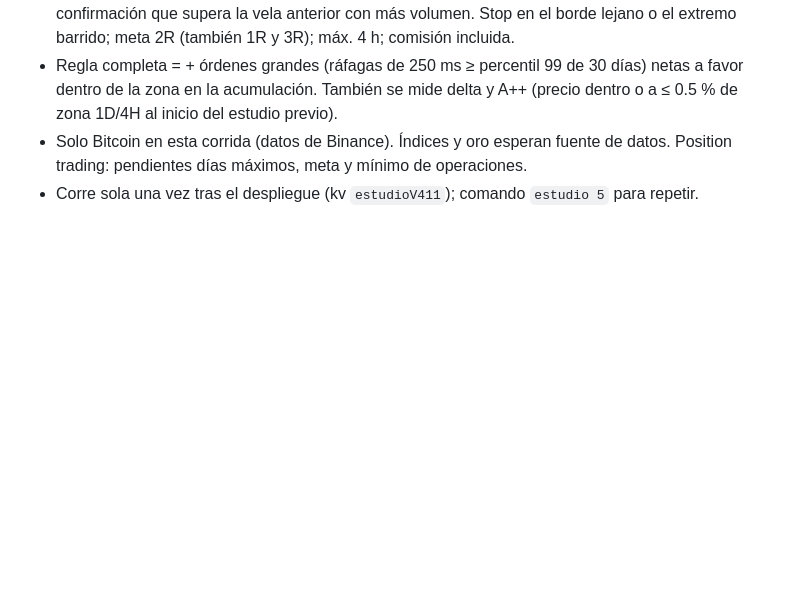
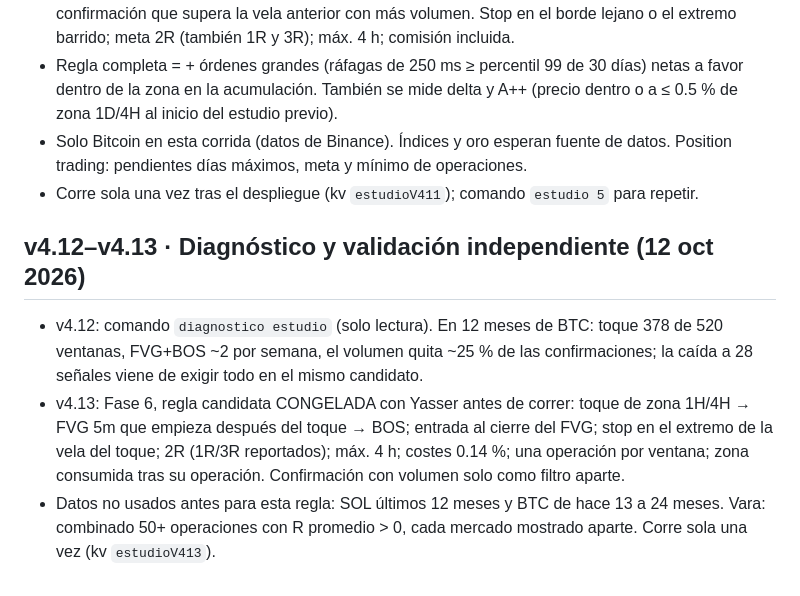
Before and after one commit to ynmvozai/trading_geekz, a Markdown page: server/CONTINUAR.md, the part around the change. Drawn GitHub-style; blank space fills up the shorter version.

Commit message:
v4.13: Fase 6 · validación independiente de la regla candidata

```diff
--- a/server/CONTINUAR.md
+++ b/server/CONTINUAR.md
@@ -181,3 +181,8 @@ _Última actualización: 10 oct 2026._ Lee esto primero si eres una sesión nuev
 - Regla completa = + órdenes grandes (ráfagas de 250 ms ≥ percentil 99 de 30 días) netas a favor dentro de la zona en la acumulación. También se mide delta y A++ (precio dentro o a ≤ 0.5 % de zona 1D/4H al inicio del estudio previo).
 - Solo Bitcoin en esta corrida (datos de Binance). Índices y oro esperan fuente de datos. Position trading: pendientes días máximos, meta y mínimo de operaciones.
 - Corre sola una vez tras el despliegue (kv `estudioV411`); comando `estudio 5` para repetir.
+
+## v4.12–v4.13 · Diagnóstico y validación independiente (12 oct 2026)
+- v4.12: comando `diagnostico estudio` (solo lectura). En 12 meses de BTC: toque 378 de 520 ventanas, FVG+BOS ~2 por semana, el volumen quita ~25 % de las confirmaciones; la caída a 28 señales viene de exigir todo en el mismo candidato.
+- v4.13: Fase 6, regla candidata CONGELADA con Yasser antes de correr: toque de zona 1H/4H → FVG 5m que empieza después del toque → BOS; entrada al cierre del FVG; stop en el extremo de la vela del toque; 2R (1R/3R reportados); máx. 4 h; costes 0.14 %; una operación por ventana; zona consumida tras su operación. Confirmación con volumen solo como filtro aparte.
+- Datos no usados antes para esta regla: SOL últimos 12 meses y BTC de hace 13 a 24 meses. Vara: combinado 50+ operaciones con R promedio > 0, cada mercado mostrado aparte. Corre sola una vez (kv `estudioV413`).
```
